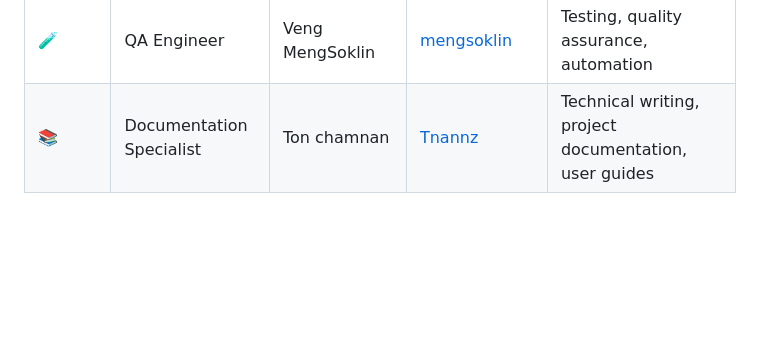
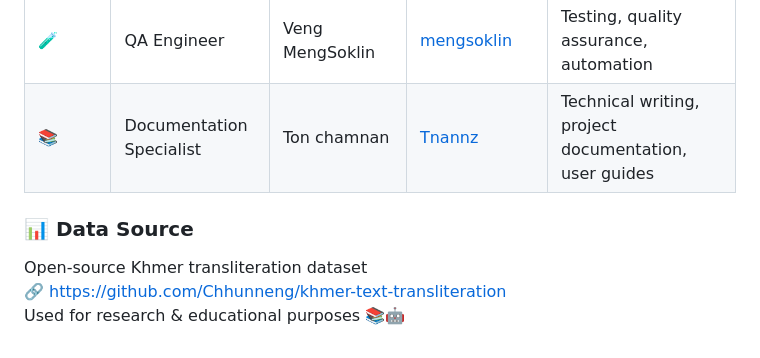
Before and after one commit to RozaVong/Khmer-Transliteration, a Markdown page: README.md, the part around the change. Rendered like a GitHub page; blank space fills up the shorter version.

```diff
--- a/README.md
+++ b/README.md
@@ -302,3 +302,8 @@ We are a diverse team of passionate developers working on this innovative projec
 | 🐳 | DevOps Engineer | Sek Somunineath | [MunineathSek](https://github.com/MunineathSek) | Docker, CI/CD, infrastructure, monitoring |
 | 🧪 | QA Engineer |Veng MengSoklin | [mengsoklin](https://github.com/mengsoklin) | Testing, quality assurance, automation |
 | 📚 | Documentation Specialist |Ton chamnan | [Tnannz](https://github.com/Tnannz) | Technical writing, project documentation, user guides |
+
+### 📊 Data Source
+Open-source Khmer transliteration dataset
+🔗 https://github.com/Chhunneng/khmer-text-transliteration
+Used for research & educational purposes 📚🤖
```
